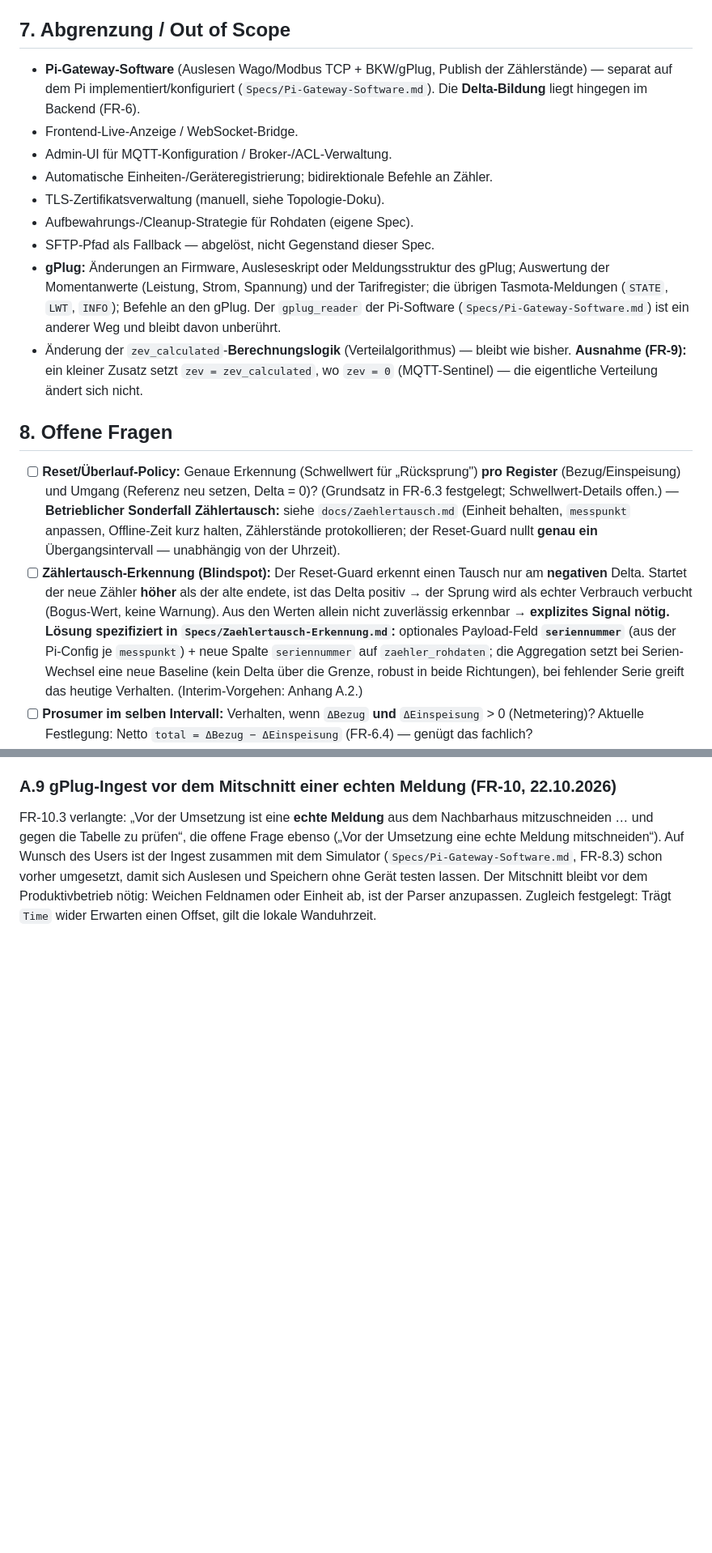
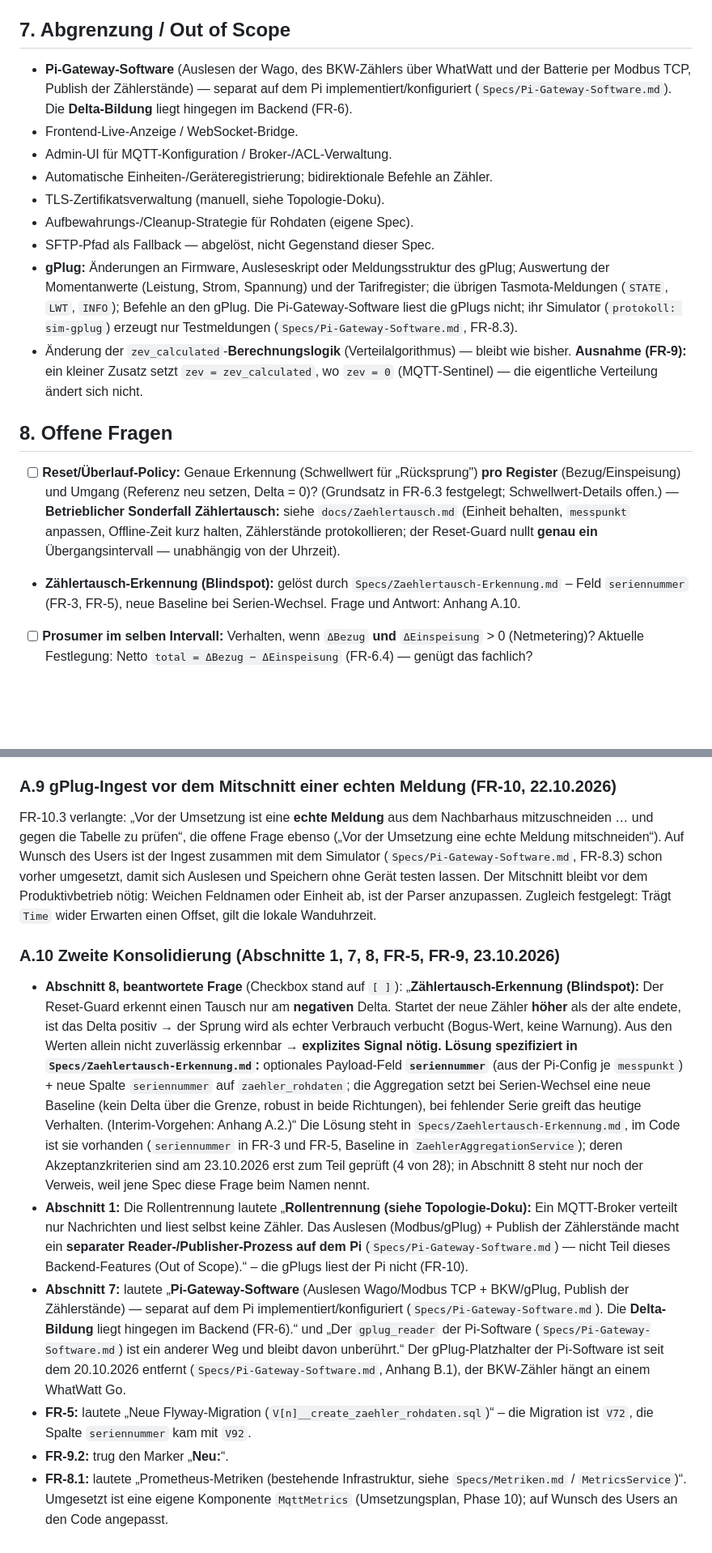
Before and after one commit to ursnacht/ZEV, a Markdown page: Specs/MQTT-Integration.md, 2 parts joined by grey strips. Shown at 81% size. Rendered like a GitHub page; blank space fills up the shorter version.

Commit message:
docs(spec): MQTT-Integration erneut konsolidiert
Abschnitt 1 und 7 an die Topologie angepasst (Pi liest nur Modbus TCP,
BKW ueber WhatWatt, gplug_reader entfernt, Simulator sim-gplug), FR-5
mit echten Migrationen V72/V92, Marker "Neu:" in FR-9.2 entfernt,
beantwortete Frage zur Zaehlertausch-Erkennung in den Anhang. FR-8.1
nennt die eigene Komponente MqttMetrics statt MetricsService. Alter
Wortlaut in Anhang A.10; Verlustpruefung per Sub-Agent, 37/37 unveraendert.

Co-Authored-By: Claude Opus 5.5 <noreply@anthropic.com>

```diff
--- a/Specs/MQTT-Integration.md
+++ b/Specs/MQTT-Integration.md
@@ -370,19 +370,19 @@ Die Smartmeter im Nachbarhaus tragen einen **gPlugK** (Auslesekopf für die Kund
 * **Abhängige Dokumente:** `docs/Netzwerk-Topologie-Hene.md` (Topologie/Broker-Setup/Varianten A/B/C), `Specs/Pi-Gateway-Software.md` (Publisher), `Specs/Metriken.md` (Prometheus-Infrastruktur).
 
 ## 7. Abgrenzung / Out of Scope
-* **Pi-Gateway-Software** (Auslesen Wago/Modbus TCP + BKW/gPlug, Publish der Zählerstände) — separat auf dem Pi implementiert/konfiguriert (`Specs/Pi-Gateway-Software.md`). Die **Delta-Bildung** liegt hingegen im Backend (FR-6).
+* **Pi-Gateway-Software** (Auslesen der Wago, des BKW-Zählers über WhatWatt und der Batterie per Modbus TCP, Publish der Zählerstände) — separat auf dem Pi implementiert/konfiguriert (`Specs/Pi-Gateway-Software.md`). Die **Delta-Bildung** liegt hingegen im Backend (FR-6).
 * Frontend-Live-Anzeige / WebSocket-Bridge.
 * Admin-UI für MQTT-Konfiguration / Broker-/ACL-Verwaltung.
 * Automatische Einheiten-/Geräteregistrierung; bidirektionale Befehle an Zähler.
 * TLS-Zertifikatsverwaltung (manuell, siehe Topologie-Doku).
 * Aufbewahrungs-/Cleanup-Strategie für Rohdaten (eigene Spec).
 * SFTP-Pfad als Fallback — abgelöst, nicht Gegenstand dieser Spec.
-* **gPlug:** Änderungen an Firmware, Ausleseskript oder Meldungsstruktur des gPlug; Auswertung der Momentanwerte (Leistung, Strom, Spannung) und der Tarifregister; die übrigen Tasmota-Meldungen (`STATE`, `LWT`, `INFO`); Befehle an den gPlug. Der `gplug_reader` der Pi-Software (`Specs/Pi-Gateway-Software.md`) ist ein anderer Weg und bleibt davon unberührt.
+* **gPlug:** Änderungen an Firmware, Ausleseskript oder Meldungsstruktur des gPlug; Auswertung der Momentanwerte (Leistung, Strom, Spannung) und der Tarifregister; die übrigen Tasmota-Meldungen (`STATE`, `LWT`, `INFO`); Befehle an den gPlug. Die Pi-Gateway-Software liest die gPlugs nicht; ihr Simulator (`protokoll: sim-gplug`) erzeugt nur Testmeldungen (`Specs/Pi-Gateway-Software.md`, FR-8.3).
 * Änderung der `zev_calculated`-**Berechnungslogik** (Verteilalgorithmus) — bleibt wie bisher. **Ausnahme (FR-9):** ein kleiner Zusatz setzt `zev = zev_calculated`, wo `zev = 0` (MQTT-Sentinel) — die eigentliche Verteilung ändert sich nicht.
 
 ## 8. Offene Fragen
 * [ ] **Reset/Überlauf-Policy:** Genaue Erkennung (Schwellwert für „Rücksprung") **pro Register** (Bezug/Einspeisung) und Umgang (Referenz neu setzen, Delta = 0)? (Grundsatz in FR-6.3 festgelegt; Schwellwert-Details offen.) — **Betrieblicher Sonderfall Zählertausch:** siehe `docs/Zaehlertausch.md` (Einheit behalten, `messpunkt` anpassen, Offline-Zeit kurz halten, Zählerstände protokollieren; der Reset-Guard nullt **genau ein** Übergangsintervall — unabhängig von der Uhrzeit).
-* [ ] **Zählertausch-Erkennung (Blindspot):** Der Reset-Guard erkennt einen Tausch nur am **negativen** Delta. Startet der neue Zähler **höher** als der alte endete, ist das Delta positiv → der Sprung wird als echter Verbrauch verbucht (Bogus-Wert, keine Warnung). Aus den Werten allein nicht zuverlässig erkennbar → **explizites Signal nötig.** **Lösung spezifiziert in `Specs/Zaehlertausch-Erkennung.md`:** optionales Payload-Feld **`seriennummer`** (aus der Pi-Config je `messpunkt`) + neue Spalte `seriennummer` auf `zaehler_rohdaten`; die Aggregation setzt bei Serien-Wechsel eine neue Baseline (kein Delta über die Grenze, robust in beide Richtungen), bei fehlender Serie greift das heutige Verhalten. (Interim-Vorgehen: Anhang A.2.)
+* **Zählertausch-Erkennung (Blindspot):** gelöst durch `Specs/Zaehlertausch-Erkennung.md` – Feld `seriennummer` (FR-3, FR-5), neue Baseline bei Serien-Wechsel. Frage und Antwort: Anhang A.10.
 * [ ] **Prosumer im selben Intervall:** Verhalten, wenn `ΔBezug` **und** `ΔEinspeisung` > 0 (Netmetering)? Aktuelle Festlegung: Netto `total = ΔBezug − ΔEinspeisung` (FR-6.4) — genügt das fachlich?
 * [ ] **Rohdaten-Retention:** Cleanup-Job nötig, ab welchem Alter (absolute Stände wachsen unbegrenzt)? --> **aufgenommen in `Specs/Datenaufbewahrung.md`** (FR-1/FR-2, Default 24 Monate; der Referenzstand-Guard unten ist dort als Akzeptanzkriterium verankert). **Wichtig (Wechselwirkung mit der Wiederaufnahme nach Unterbruch):** Ein Cleanup darf den **letzten Stand vor einer noch unverarbeiteten Lücke** nicht löschen — dieser ist die Referenz für die überbrückende Delta-Bildung nach Wiederaufnahme; wird er gelöscht, ginge der Verbrauch des Unterbruchs verloren (`referenz == null` → kein Messwert). Sichere Regel: nur **verarbeitete** Rohdaten löschen und pro Einheit mindestens den jüngsten Stand behalten.
 * [ ] **gPlug-Meldung verifizieren (FR-10.3):** Stimmen Objektname `z`, die Feldnamen und die Einheit kWh bei den Smartmetern im Nachbarhaus? Liefert `SMid` eine stabile Zählerkennung? Vor dem Produktivbetrieb eine echte Meldung mitschneiden.
@@ -431,3 +431,11 @@ Beim Akzeptanzkriterien-Check vom 20.10.2026 wichen zwei Stellen vom Code ab; au
 
 ### A.9 gPlug-Ingest vor dem Mitschnitt einer echten Meldung (FR-10, 22.10.2026)
 FR-10.3 verlangte: „Vor der Umsetzung ist eine **echte Meldung** aus dem Nachbarhaus mitzuschneiden … und gegen die Tabelle zu prüfen“, die offene Frage ebenso („Vor der Umsetzung eine echte Meldung mitschneiden“). Auf Wunsch des Users ist der Ingest zusammen mit dem Simulator (`Specs/Pi-Gateway-Software.md`, FR-8.3) schon vorher umgesetzt, damit sich Auslesen und Speichern ohne Gerät testen lassen. Der Mitschnitt bleibt vor dem Produktivbetrieb nötig: Weichen Feldnamen oder Einheit ab, ist der Parser anzupassen. Zugleich festgelegt: Trägt `Time` wider Erwarten einen Offset, gilt die lokale Wanduhrzeit.
+
+### A.10 Zweite Konsolidierung (Abschnitte 1, 7, 8, FR-5, FR-9, 23.10.2026)
+* **Abschnitt 8, beantwortete Frage** (Checkbox stand auf `[ ]`): „**Zählertausch-Erkennung (Blindspot):** Der Reset-Guard erkennt einen Tausch nur am **negativen** Delta. Startet der neue Zähler **höher** als der alte endete, ist das Delta positiv → der Sprung wird als echter Verbrauch verbucht (Bogus-Wert, keine Warnung). Aus den Werten allein nicht zuverlässig erkennbar → **explizites Signal nötig.** **Lösung spezifiziert in `Specs/Zaehlertausch-Erkennung.md`:** optionales Payload-Feld **`seriennummer`** (aus der Pi-Config je `messpunkt`) + neue Spalte `seriennummer` auf `zaehler_rohdaten`; die Aggregation setzt bei Serien-Wechsel eine neue Baseline (kein Delta über die Grenze, robust in beide Richtungen), bei fehlender Serie greift das heutige Verhalten. (Interim-Vorgehen: Anhang A.2.)“ Die Lösung steht in `Specs/Zaehlertausch-Erkennung.md`, im Code ist sie vorhanden (`seriennummer` in FR-3 und FR-5, Baseline in `ZaehlerAggregationService`); deren Akzeptanzkriterien sind am 23.10.2026 erst zum Teil geprüft (4 von 28); in Abschnitt 8 steht nur noch der Verweis, weil jene Spec diese Frage beim Namen nennt.
+* **Abschnitt 1:** Die Rollentrennung lautete „**Rollentrennung (siehe Topologie-Doku):** Ein MQTT-Broker verteilt nur Nachrichten und liest selbst keine Zähler. Das Auslesen (Modbus/gPlug) + Publish der Zählerstände macht ein **separater Reader-/Publisher-Prozess auf dem Pi** (`Specs/Pi-Gateway-Software.md`) — nicht Teil dieses Backend-Features (Out of Scope).“ – die gPlugs liest der Pi nicht (FR-10).
+* **Abschnitt 7:** lautete „**Pi-Gateway-Software** (Auslesen Wago/Modbus TCP + BKW/gPlug, Publish der Zählerstände) — separat auf dem Pi implementiert/konfiguriert (`Specs/Pi-Gateway-Software.md`). Die **Delta-Bildung** liegt hingegen im Backend (FR-6).“ und „Der `gplug_reader` der Pi-Software (`Specs/Pi-Gateway-Software.md`) ist ein anderer Weg und bleibt davon unberührt.“ Der gPlug-Platzhalter der Pi-Software ist seit dem 20.10.2026 entfernt (`Specs/Pi-Gateway-Software.md`, Anhang B.1), der BKW-Zähler hängt an einem WhatWatt Go.
+* **FR-5:** lautete „Neue Flyway-Migration (`V[n]__create_zaehler_rohdaten.sql`)“ – die Migration ist `V72`, die Spalte `seriennummer` kam mit `V92`.
+* **FR-9.2:** trug den Marker „**Neu:**“.
+* **FR-8.1:** lautete „Prometheus-Metriken (bestehende Infrastruktur, siehe `Specs/Metriken.md` / `MetricsService`)“. Umgesetzt ist eine eigene Komponente `MqttMetrics` (Umsetzungsplan, Phase 10); auf Wunsch des Users an den Code angepasst.
```
Also changed, not shown: other parts of Specs/MQTT-Integration.md (+4 -4 lines).
